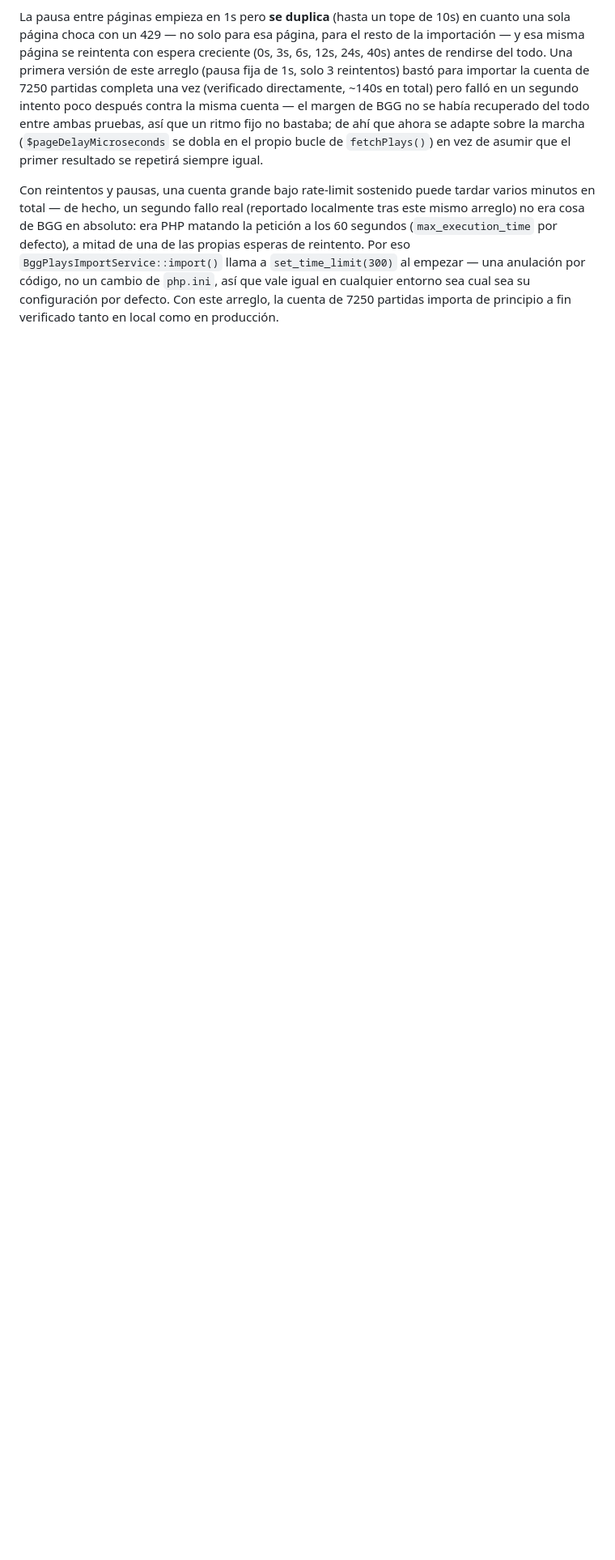
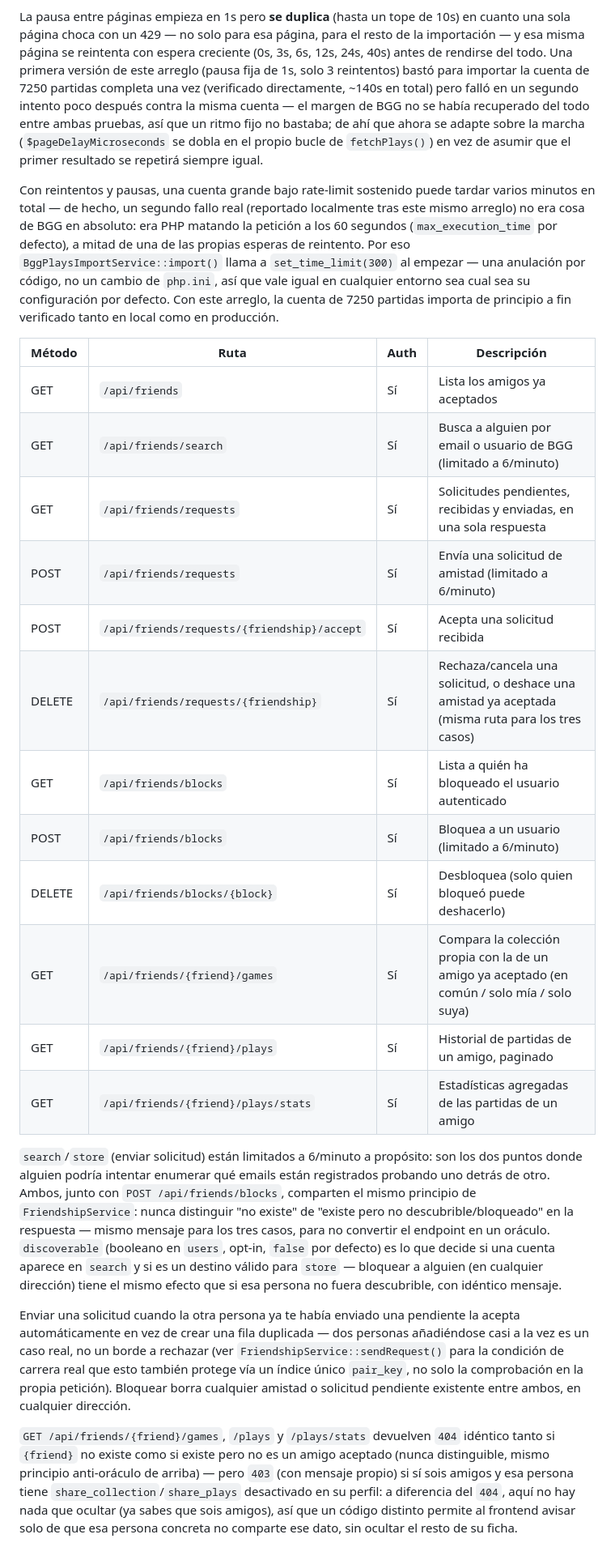
Before and after one commit to OdeiRZ/LudoDex, a Markdown page: api/README.md, the part around one of its changes. Shown at 81% size. Drawn GitHub-style; blank space fills up the shorter version.

Commit message:
Documentar amigos/bloqueo en api/README.md y web/README.md
Hallazgo de auditoria de documentacion: las 12 rutas reales de
/api/friends* y /api/friends/blocks* no aparecian en la tabla de
endpoints de api/README.md, y FriendsView.vue/FriendDetailView.vue/
friends.ts/friendDetail.ts tampoco se mencionaban en la estructura de
web/README.md - alguien que auditara solo esos dos ficheros (sin leer
el README raiz) no sabria que la funcion existe.

Anadida la tabla completa de endpoints de amigos/bloqueo con el
principio anti-oraculo ya establecido (search/store/block nunca
distinguen "no existe" de "no descubrible/bloqueado"), la condicion de
carrera resuelta via pair_key, y la distincion 403 (no compartido) vs
404 (no sois amigos). De paso, anadida la fila DELETE /api/games
(vaciar biblioteca) que tampoco estaba en la tabla de endpoints de
juegos - otro hallazgo menor de la misma auditoria.

web/README.md gana las entradas de friends.ts/friendDetail.ts/
FriendsView.vue/FriendDetailView.vue en "Estructura relevante".

Cambio solo de documentacion, sin tests que ejecutar.

```diff
--- a/api/README.md
+++ b/api/README.md
@@ -405,3 +406,49 @@ empezar — una anulación por código, no un cambio de `php.ini`, así que
 vale igual en cualquier entorno sea cual sea su configuración por defecto.
 Con este arreglo, la cuenta de 7250 partidas importa de principio a fin
 verificado tanto en local como en producción.
+
+| Método | Ruta                                | Auth | Descripción                              |
+|--------|--------------------------------------|------|-------------------------------------------|
+| GET    | `/api/friends`                       | Sí   | Lista los amigos ya aceptados |
+| GET    | `/api/friends/search`                | Sí   | Busca a alguien por email o usuario de BGG (limitado a 6/minuto) |
+| GET    | `/api/friends/requests`              | Sí   | Solicitudes pendientes, recibidas y enviadas, en una sola respuesta |
+| POST   | `/api/friends/requests`              | Sí   | Envía una solicitud de amistad (limitado a 6/minuto) |
+| POST   | `/api/friends/requests/{friendship}/accept` | Sí | Acepta una solicitud recibida |
+| DELETE | `/api/friends/requests/{friendship}` | Sí   | Rechaza/cancela una solicitud, o deshace una amistad ya aceptada (misma ruta para los tres casos) |
+| GET    | `/api/friends/blocks`                | Sí   | Lista a quién ha bloqueado el usuario autenticado |
+| POST   | `/api/friends/blocks`                | Sí   | Bloquea a un usuario (limitado a 6/minuto) |
+| DELETE | `/api/friends/blocks/{block}`        | Sí   | Desbloquea (solo quien bloqueó puede deshacerlo) |
+| GET    | `/api/friends/{friend}/games`        | Sí   | Compara la colección propia con la de un amigo ya aceptado (en común / solo mía / solo suya) |
+| GET    | `/api/friends/{friend}/plays`        | Sí   | Historial de partidas de un amigo, paginado |
+| GET    | `/api/friends/{friend}/plays/stats`  | Sí   | Estadísticas agregadas de las partidas de un amigo |
+
+`search`/`store` (enviar solicitud) están limitados a 6/minuto a
+propósito: son los dos puntos donde alguien podría intentar enumerar
+qué emails están registrados probando uno detrás de otro. Ambos, junto
+con `POST /api/friends/blocks`, comparten el mismo principio de
+`FriendshipService`: nunca distinguir "no existe" de "existe pero no
+descubrible/bloqueado" en la respuesta — mismo mensaje para los tres
+casos, para no convertir el endpoint en un oráculo. `discoverable`
+(booleano en `users`, opt-in, `false` por defecto) es lo que decide si
+una cuenta aparece en `search` y si es un destino válido para
+`store` — bloquear a alguien (en cualquier dirección) tiene el mismo
+efecto que si esa persona no fuera descubrible, con idéntico mensaje.
+
+Enviar una solicitud cuando la otra persona ya te había enviado una
+pendiente la acepta automáticamente en vez de crear una fila duplicada
+— dos personas añadiéndose casi a la vez es un caso real, no un borde a
+rechazar (ver `FriendshipService::sendRequest()` para la condición de
+carrera real que esto también protege vía un índice único `pair_key`, no
+solo la comprobación en la propia petición). Bloquear borra cualquier
+amistad o solicitud pendiente existente entre ambos, en cualquier
+dirección.
+
+`GET /api/friends/{friend}/games`, `/plays` y `/plays/stats` devuelven
+`404` idéntico tanto si `{friend}` no existe como si existe pero no es
+un amigo aceptado (nunca distinguible, mismo principio anti-oráculo de
+arriba) — pero `403` (con mensaje propio) si sí sois amigos y esa
+persona tiene `share_collection`/`share_plays` desactivado en su
+perfil: a diferencia del `404`, aquí no hay nada que ocultar (ya sabes
+que sois amigos), así que un código distinto permite al frontend
+avisar solo de que esa persona concreta no comparte ese dato, sin
+ocultar el resto de su ficha.
```
Also changed, not shown: other parts of api/README.md (+1 -0 lines), web/README.md (+20 -0 lines).
